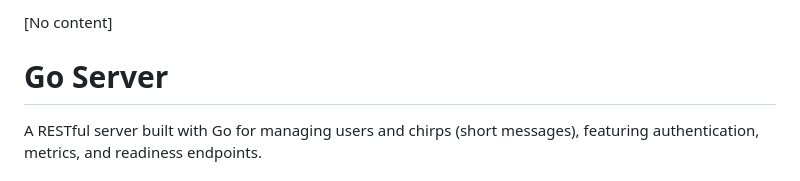
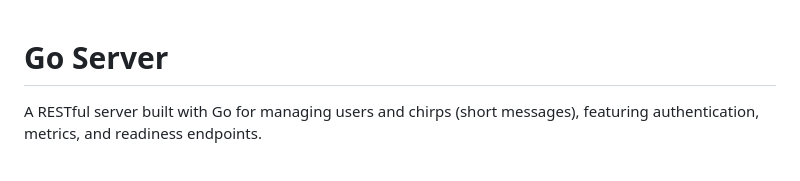
Before and after one commit to Mayank3299/Go-Server, a Markdown page: README.md, the part around the change. Rendered like a GitHub page.

```diff
--- a/README.md
+++ b/README.md
@@ -1,4 +1,3 @@
-[No content]
 # Go Server
 
 A RESTful server built with Go for managing users and chirps (short messages), featuring authentication, metrics, and readiness endpoints.
```
